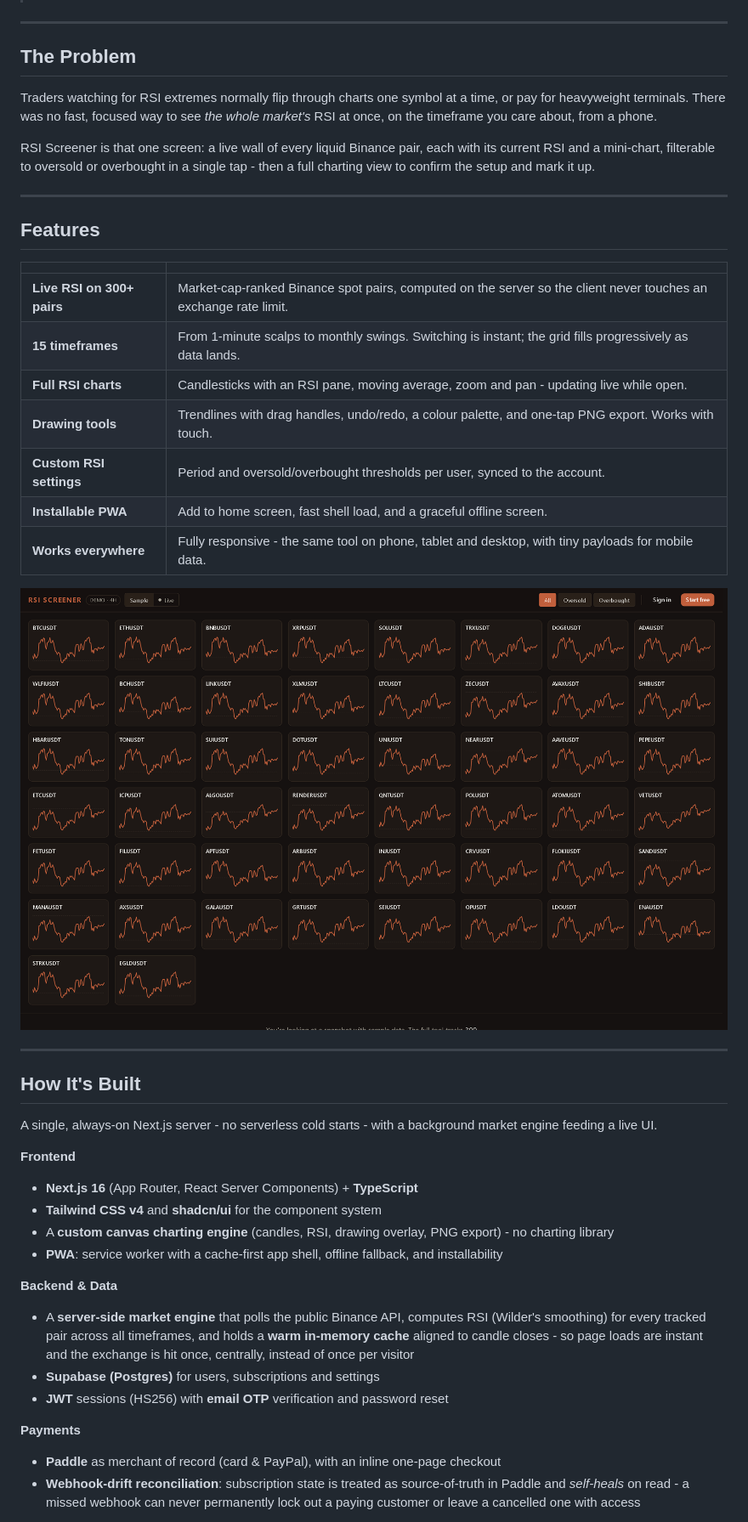
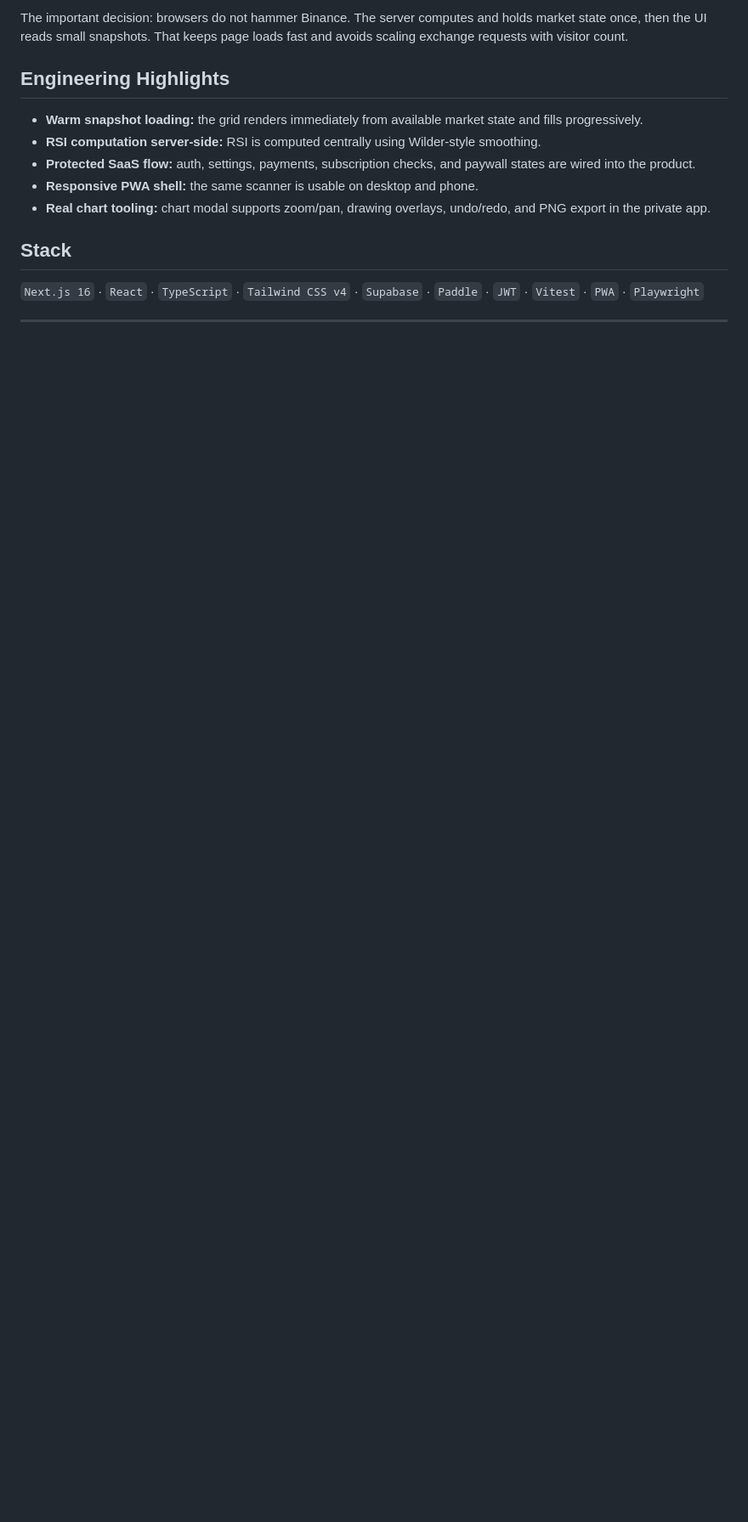
Before and after one commit to hamad-naeem/rsiscreener, a Markdown page: README.md, the part around one of its changes. Shown at 85% size. Rendered like a GitHub page; blank space fills up the shorter version.

```diff
--- a/README.md
+++ b/README.md
@@ -21,61 +62,19 @@ timeframe and any device.
+The important decision: browsers do not hammer Binance. The server computes and
+holds market state once, then the UI reads small snapshots. That keeps page loads
+fast and avoids scaling exchange requests with visitor count.
+
+## Engineering Highlights
+
+- **Warm snapshot loading:** the grid renders immediately from available market state and fills progressively.
+- **RSI computation server-side:** RSI is computed centrally using Wilder-style smoothing.
+- **Protected SaaS flow:** auth, settings, payments, subscription checks, and paywall states are wired into the product.
+- **Responsive PWA shell:** the same scanner is usable on desktop and phone.
+- **Real chart tooling:** chart modal supports zoom/pan, drawing overlays, undo/redo, and PNG export in the private app.
+
+## Stack
+
+`Next.js 16` &middot; `React` &middot; `TypeScript` &middot; `Tailwind CSS v4` &middot; `Supabase`
+&middot; `Paddle` &middot; `JWT` &middot; `Vitest` &middot; `PWA` &middot; `Playwright`
 
 ---
 
-## The Problem
-
-Traders watching for RSI extremes normally flip through charts one symbol at a
-time, or pay for heavyweight terminals. There was no fast, focused way to see
-*the whole market's* RSI at once, on the timeframe you care about, from a phone.
-
-RSI Screener is that one screen: a live wall of every liquid Binance pair, each
-with its current RSI and a mini-chart, filterable to oversold or overbought in a
-single tap - then a full charting view to confirm the setup and mark it up.
-
----
-
-## Features
-
-| | |
-|---|---|
-| **Live RSI on 300+ pairs** | Market-cap-ranked Binance spot pairs, computed on the server so the client never touches an exchange rate limit. |
-| **15 timeframes** | From 1-minute scalps to monthly swings. Switching is instant; the grid fills progressively as data lands. |
-| **Full RSI charts** | Candlesticks with an RSI pane, moving average, zoom and pan - updating live while open. |
-| **Drawing tools** | Trendlines with drag handles, undo/redo, a colour palette, and one-tap PNG export. Works with touch. |
-| **Custom RSI settings** | Period and oversold/overbought thresholds per user, synced to the account. |
-| **Installable PWA** | Add to home screen, fast shell load, and a graceful offline screen. |
-| **Works everywhere** | Fully responsive - the same tool on phone, tablet and desktop, with tiny payloads for mobile data. |
-
-<p align="center">
-  <img src="assets/screener.png" alt="The live screener grid" width="100%">
-</p>
-
----
-
-## How It's Built
-
-A single, always-on Next.js server - no serverless cold starts - with a
-background market engine feeding a live UI.
-
-**Frontend**
-
-- **Next.js 16** (App Router, React Server Components) + **TypeScript**
-- **Tailwind CSS v4** and **shadcn/ui** for the component system
-- A **custom canvas charting engine** (candles, RSI, drawing overlay, PNG export) - no charting library
-- **PWA**: service worker with a cache-first app shell, offline fallback, and installability
-
-**Backend & Data**
-
-- A **server-side market engine** that polls the public Binance API, computes RSI
-  (Wilder's smoothing) for every tracked pair across all timeframes, and holds a
-  **warm in-memory cache** aligned to candle closes - so page loads are instant and
-  the exchange is hit once, centrally, instead of once per visitor
-- **Supabase (Postgres)** for users, subscriptions and settings
-- **JWT** sessions (HS256) with **email OTP** verification and password reset
-
-**Payments**
-
-- **Paddle** as merchant of record (card & PayPal), with an inline one-page checkout
-- **Webhook-drift reconciliation**: subscription state is treated as source-of-truth
-  in Paddle and *self-heals* on read - a missed webhook can never permanently lock out
-  a paying customer or leave a cancelled one with access
-
```
Also changed, not shown: other parts of README.md (+53 -53 lines), assets/hero-real.png (added), assets/mobile-real.png (added), assets/zoom-pricing.png (added), assets/zoom-tiles.png (added), assets/zoom-toolbar.png (added), 1 other file.
